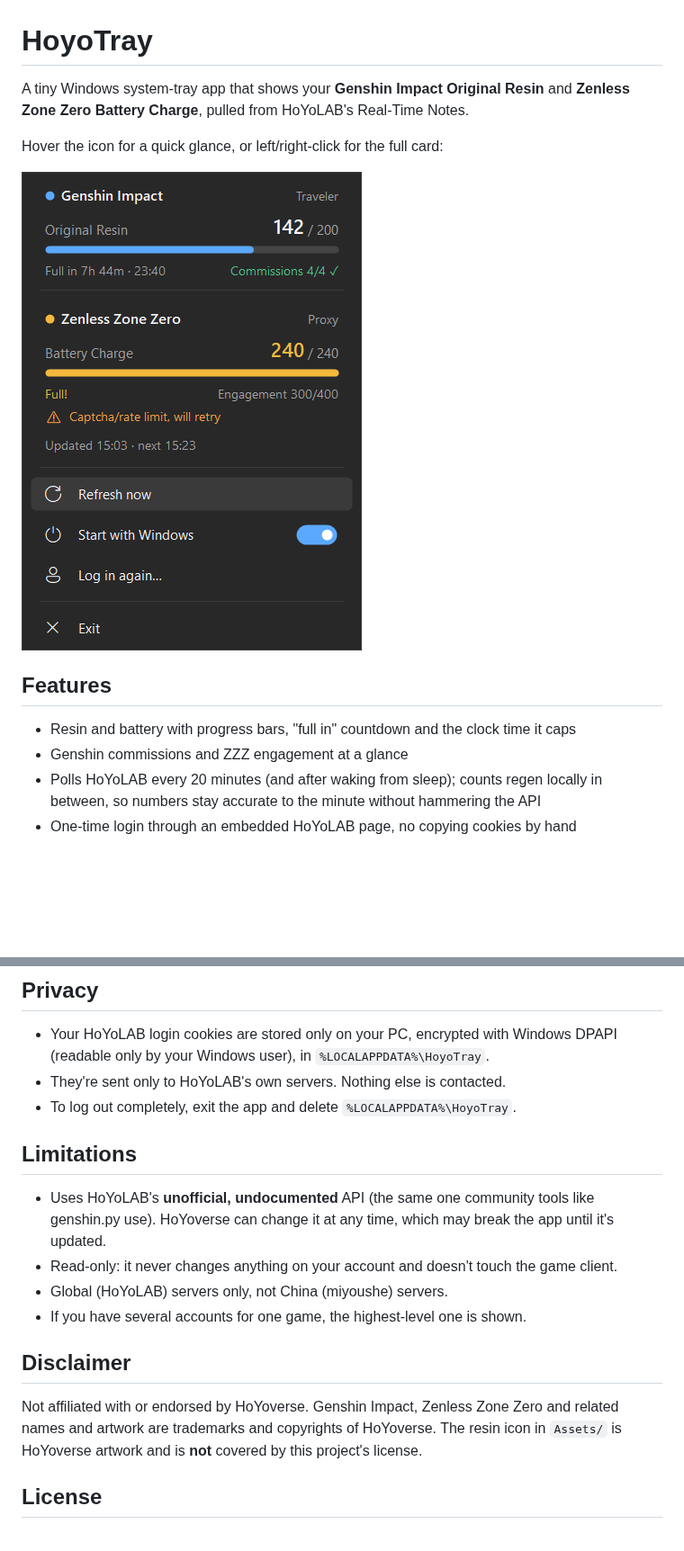
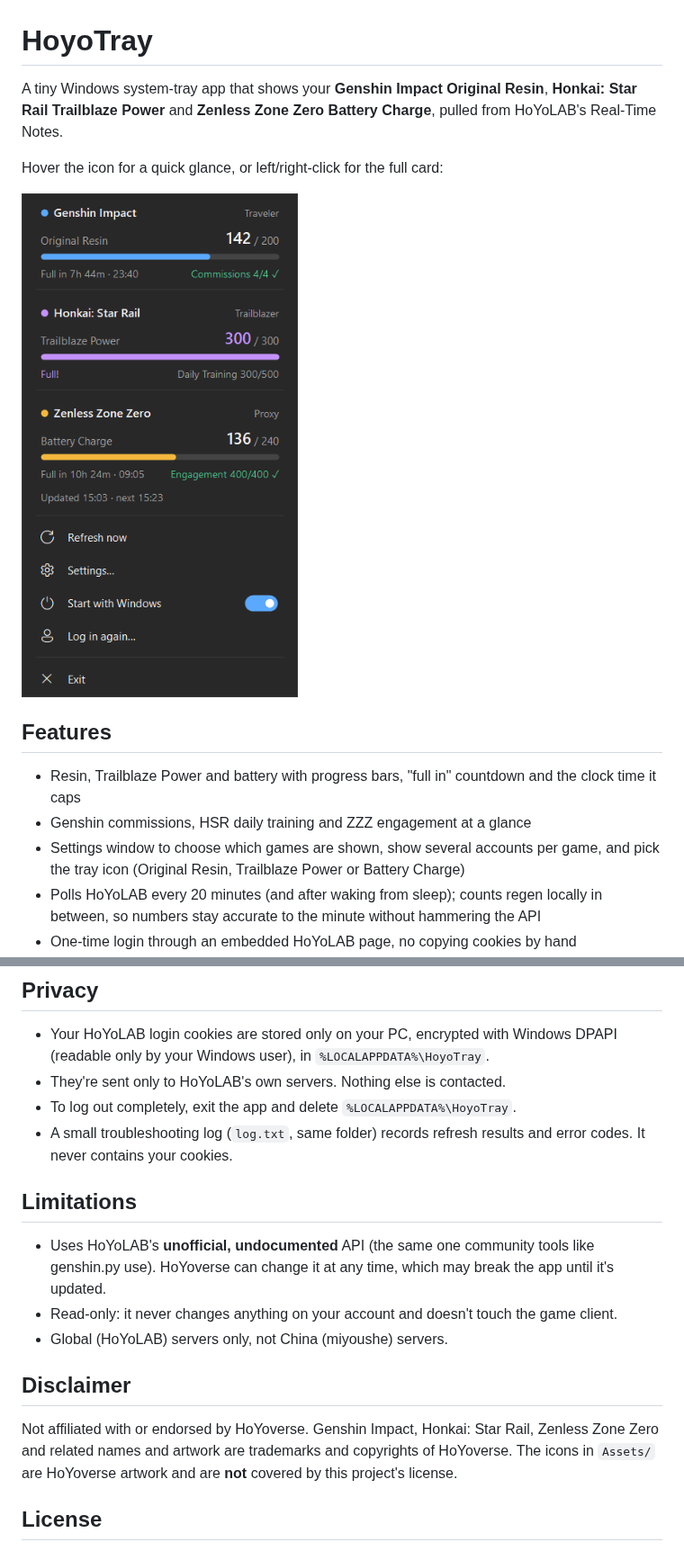
Before and after one commit to hanbay41/HoyoTray, a Markdown page: README.md, 2 parts joined by grey strips. Shown at 90% size. Rendered like a GitHub page; pictures changed too: docs/menu.png; blank space fills up the shorter version.

```diff
--- a/README.md
+++ b/README.md
@@ -1,7 +1,8 @@
 # HoyoTray
 
-A tiny Windows system-tray app that shows your **Genshin Impact Original Resin** and
-**Zenless Zone Zero Battery Charge**, pulled from HoYoLAB's Real-Time Notes.
+A tiny Windows system-tray app that shows your **Genshin Impact Original Resin**,
+**Honkai: Star Rail Trailblaze Power** and **Zenless Zone Zero Battery Charge**,
+pulled from HoYoLAB's Real-Time Notes.
 
 Hover the icon for a quick glance, or left/right-click for the full card:
 
@@ -9,8 +10,10 @@ Hover the icon for a quick glance, or left/right-click for the full card:
 
 ## Features
 
-- Resin and battery with progress bars, "full in" countdown and the clock time it caps
-- Genshin commissions and ZZZ engagement at a glance
+- Resin, Trailblaze Power and battery with progress bars, "full in" countdown and the clock time it caps
+- Genshin commissions, HSR daily training and ZZZ engagement at a glance
+- Settings window to choose which games are shown, show several accounts per game,
+  and pick the tray icon (Original Resin, Trailblaze Power or Battery Charge)
 - Polls HoYoLAB every 20 minutes (and after waking from sleep); counts regen locally in between,
   so numbers stay accurate to the minute without hammering the API
 - One-time login through an embedded HoYoLAB page, no copying cookies by hand
@@ -46,6 +62,8 @@ The exe ends up in `publish\HoyoTray.exe`.
   (readable only by your Windows user), in `%LOCALAPPDATA%\HoyoTray`.
 - They're sent only to HoYoLAB's own servers. Nothing else is contacted.
 - To log out completely, exit the app and delete `%LOCALAPPDATA%\HoyoTray`.
+- A small troubleshooting log (`log.txt`, same folder) records refresh results and error codes.
+  It never contains your cookies.
 
 ## Limitations
 
@@ -53,13 +71,12 @@ The exe ends up in `publish\HoyoTray.exe`.
   use). HoYoverse can change it at any time, which may break the app until it's updated.
 - Read-only: it never changes anything on your account and doesn't touch the game client.
 - Global (HoYoLAB) servers only, not China (miyoushe) servers.
-- If you have several accounts for one game, the highest-level one is shown.
 
 ## Disclaimer
 
-Not affiliated with or endorsed by HoYoverse. Genshin Impact, Zenless Zone Zero and related
-names and artwork are trademarks and copyrights of HoYoverse. The resin icon in `Assets/`
-is HoYoverse artwork and is **not** covered by this project's license.
+Not affiliated with or endorsed by HoYoverse. Genshin Impact, Honkai: Star Rail, Zenless Zone Zero
+and related names and artwork are trademarks and copyrights of HoYoverse. The icons in `Assets/`
+are HoYoverse artwork and are **not** covered by this project's license.
 
 ## License
 
```
Also changed, not shown: other parts of README.md (+14 -1 lines), Assets/battery.png (added), Assets/trailblaze.png (added), docs/settings.png (added), 8 other files.
